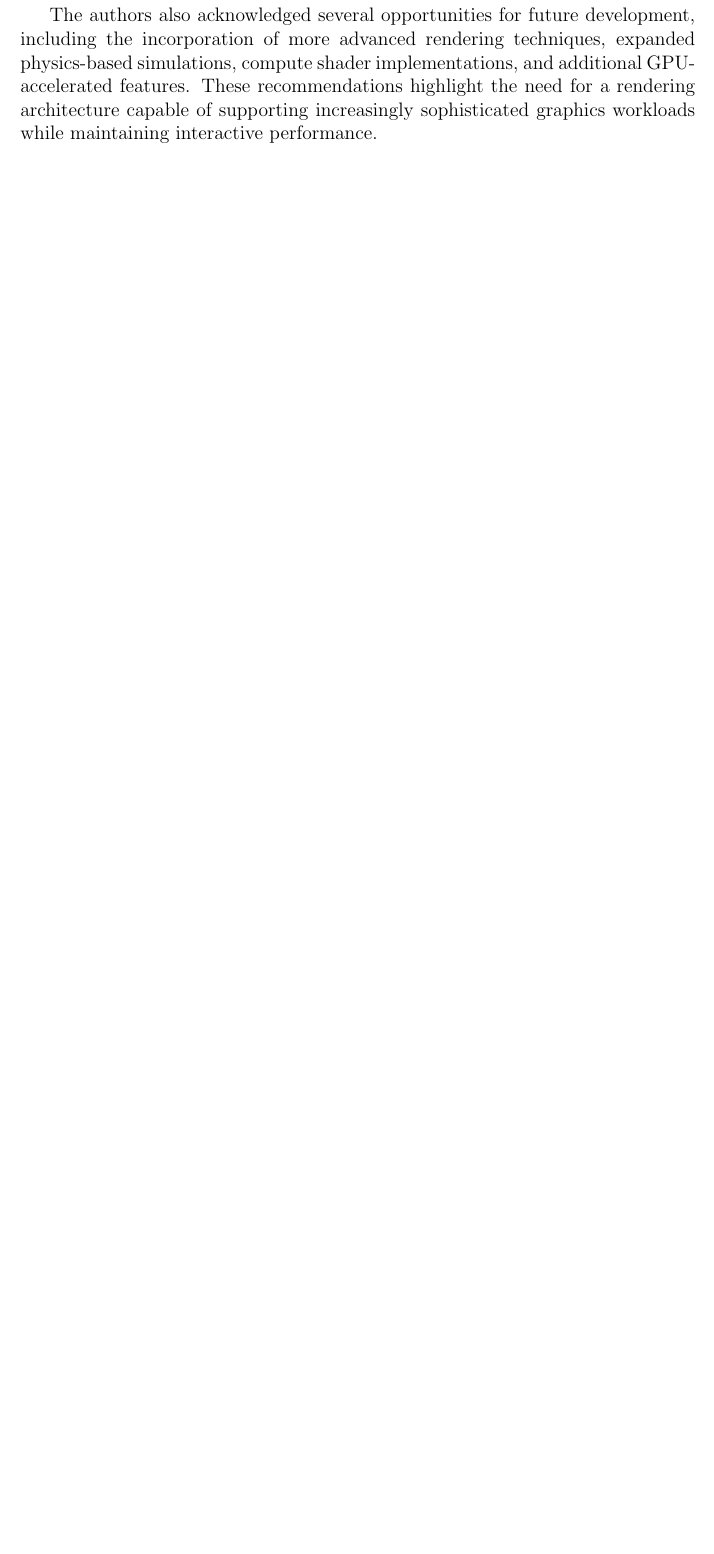
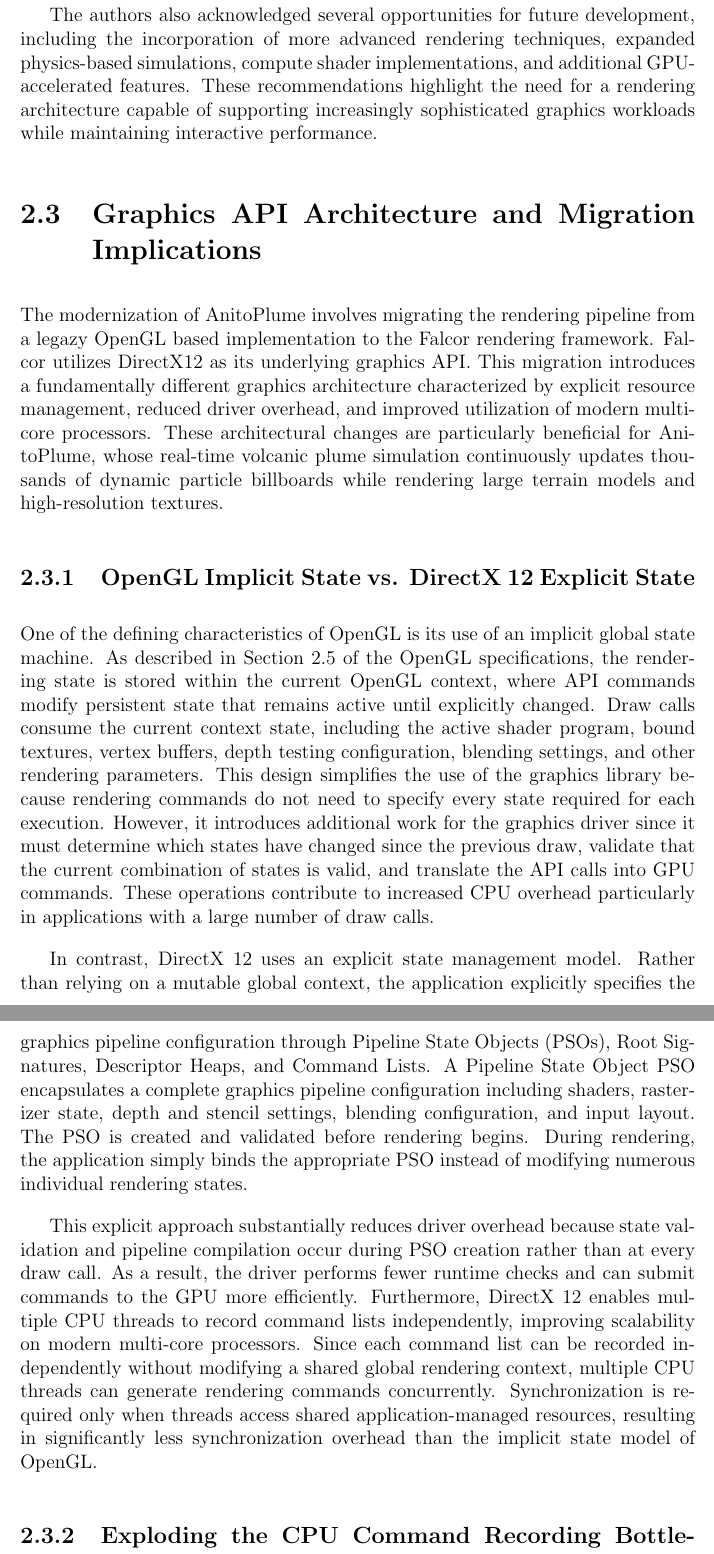
Before and after one commit to Rggman/Thesis_Paper-Anito_Plume, a LaTeX thesis (main.tex, which reads chapter_2.tex): part of page 10 of 11 before the commit and two parts of pages 11 and 12 of 13 after it, the two joined at a grey line, cut so that both start at the same text, the shorter picture padded with empty space. Compiled offline with pdfLaTeX.

Commit message:
feat: add section 2.3.1

```diff
--- a/chapter_2.tex
+++ b/chapter_2.tex
@@ -40,3 +40,28 @@
 The authors also acknowledged several opportunities for future development, including the incorporation of more advanced rendering techniques, expanded physics-based simulations, compute shader implementations, and additional GPU-accelerated features.
 These recommendations highlight the need for a rendering architecture capable of supporting increasingly sophisticated graphics workloads while maintaining interactive performance.
 
+\section{Graphics API Architecture and Migration Implications}
+The modernization of AnitoPlume involves migrating the rendering pipeline from a legazy OpenGL based implementation to the Falcor rendering framework.
+Falcor utilizes DirectX12 as its underlying graphics API.
+This migration introduces a fundamentally different graphics architecture characterized by explicit resource management, reduced driver overhead, and improved utilization of modern multi-core processors.
+These architectural changes are particularly beneficial for AnitoPlume, whose real-time volcanic plume simulation continuously updates thousands of dynamic particle billboards while rendering large terrain models and high-resolution textures.
+
+\subsection{OpenGL Implicit State vs. DirectX 12 Explicit State}
+One of the defining characteristics of OpenGL is its use of an implicit global state machine. As described in Section 2.5 of the OpenGL specifications, the rendering state is stored within the current OpenGL context, where API commands modify persistent state that remains active until explicitly changed.
+Draw calls consume the current context state, including the active shader program, bound textures, vertex buffers, depth testing configuration, blending settings, and other rendering parameters.
+This design simplifies the use of the graphics library because rendering commands do not need to specify every state required for each execution.
+However, it introduces additional work for the graphics driver since it must determine which states have changed since the previous draw, validate that the current combination of states is valid, and translate the API calls into GPU commands.
+These operations contribute to increased CPU overhead particularly in applications with a large number of draw calls.
+
+In contrast, DirectX 12 uses an explicit state management model. Rather than relying on a mutable global context, the application explicitly specifies the graphics pipeline configuration through Pipeline State Objects (PSOs), Root Signatures, Descriptor Heaps, and Command Lists.
+A Pipeline State Object PSO encapsulates a complete graphics pipeline configuration including shaders, rasterizer state, depth and stencil settings, blending configuration, and input layout.
+The PSO is created and validated before rendering begins.
+During rendering, the application simply binds the appropriate PSO instead of modifying numerous individual rendering states.
+
+This explicit approach substantially reduces driver overhead because state validation and pipeline compilation occur during PSO creation rather than at every draw call.
+As a result, the driver performs fewer runtime checks and can submit commands to the GPU more efficiently.
+Furthermore, DirectX 12 enables multiple CPU threads to record command lists independently, improving scalability on modern multi-core processors.
+Since each command list can be recorded independently without modifying a shared global rendering context, multiple CPU threads can generate rendering commands concurrently.
+Synchronization is required only when threads access shared application-managed resources, resulting in significantly less synchronization overhead than the implicit state model of OpenGL.
+
+\subsection{Exploding the CPU Command Recording Bottleneck}
```
Also changed, not shown: main.pdf, chapter_2.tex (9 more changed lines).
